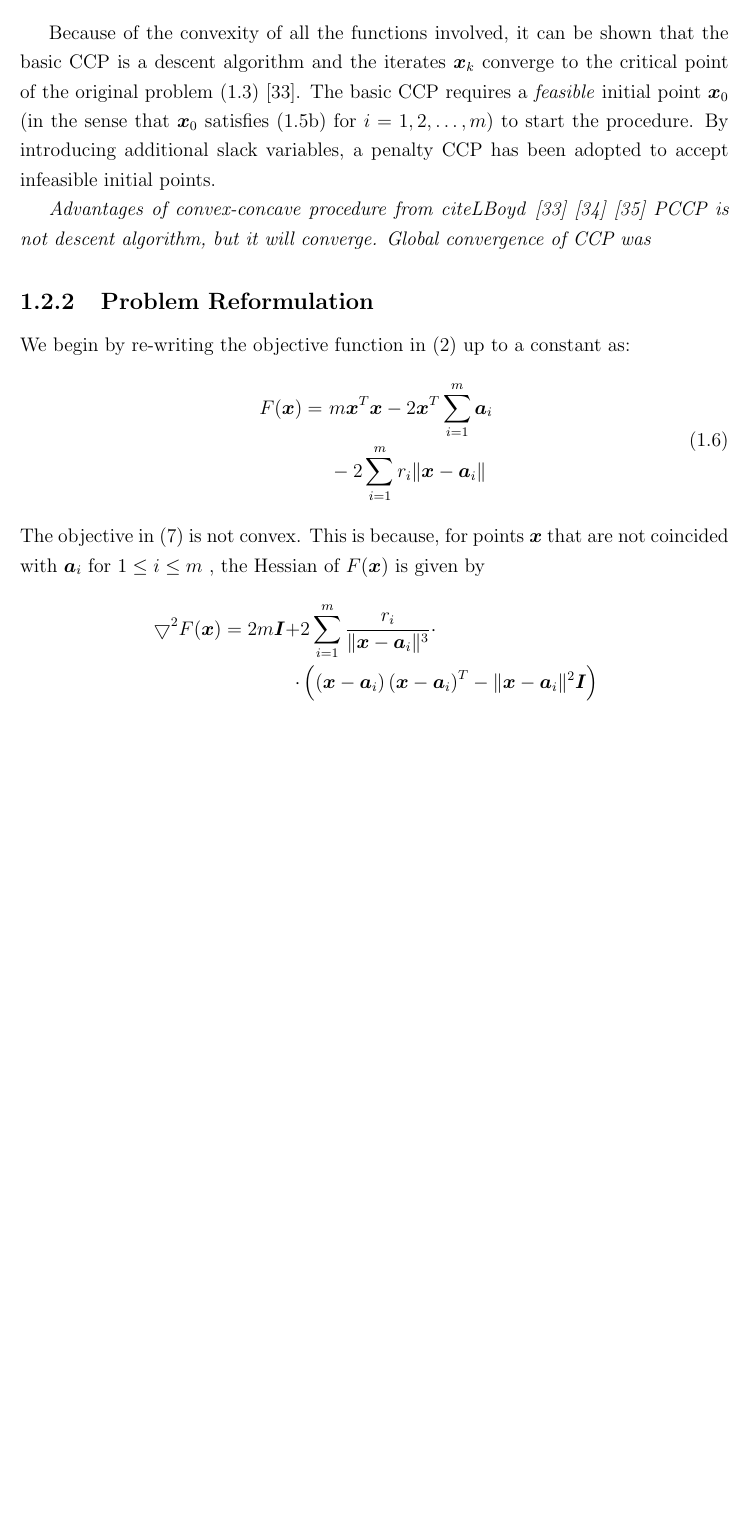
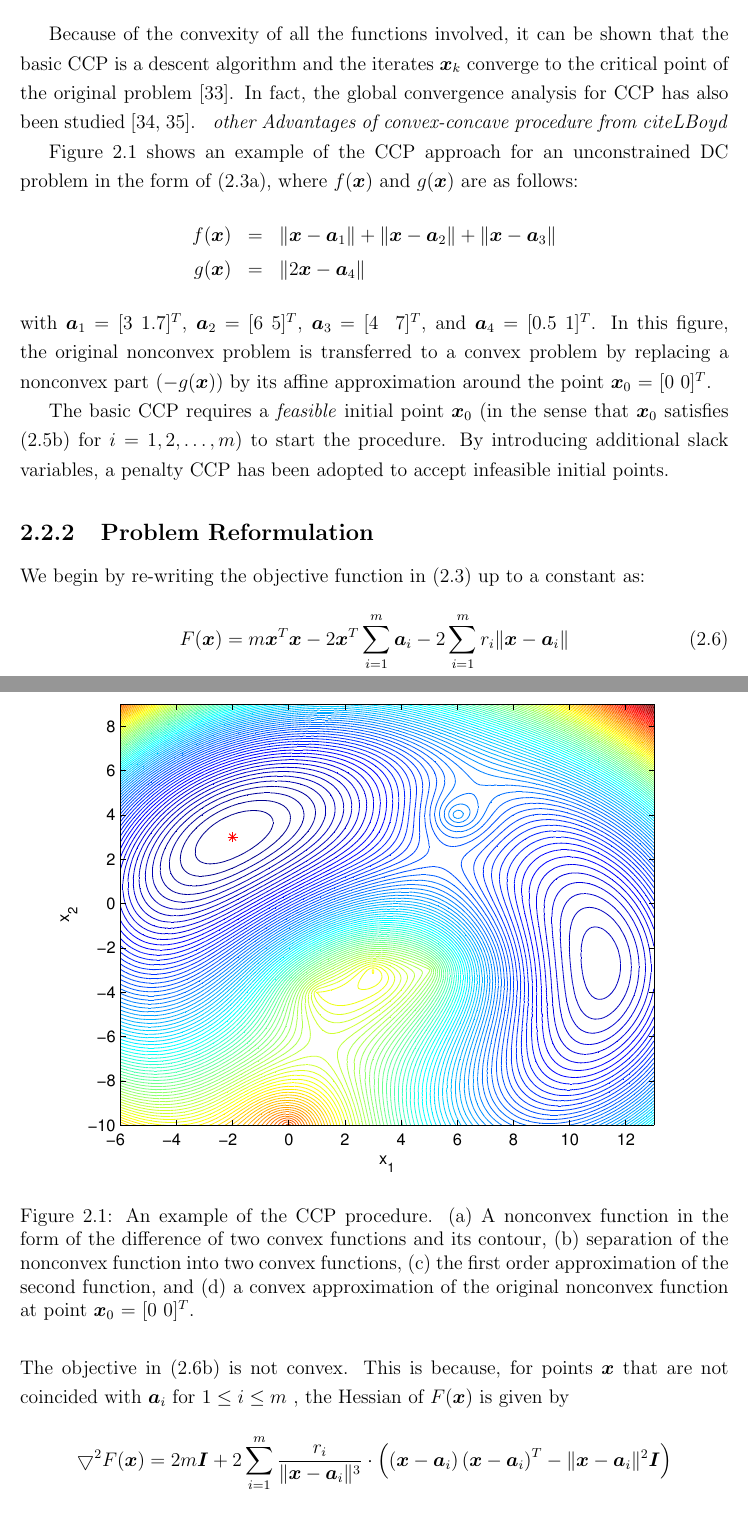
Before and after one commit to dariosul/thesis, a LaTeX thesis (MAScthesis.tex, which reads chapters/4/chapter_pccp.tex): part of page 14 of 25 before the commit and two parts of pages 45 and 46 of 56 after it, the two joined at a grey line, cut so that both start at the same text, the shorter picture padded with empty space. The pictures show the PDF file MAScthesis.pdf that the author committed with the source.

Commit message:
more work on Ch3

```diff
--- a/chapters/4/chapter_pccp.tex
+++ b/chapters/4/chapter_pccp.tex
@@ -92,7 +92,7 @@ Decomposing the symmetric $\hat{\BD}$ using eigenvalue factorization
 \nonumber
 \hat{\BD} = \BU\BLA\BU^T
 \end{equation}
-where $\BLA = \mbox{diag}\left(\lambda_1, \lambda_2, \ldots, \lambda_m\right)$ is the diagonal matrix of eigenvalues of $\hat{\BD}$ with $\lambda_1 \geq \lambda_2 \geq \ldots \geq \lambda_m \geq 0$, and $\BU = \left[\Bu_1 \quad \Bu_2  \ldots \Bu_m \right]$ is an orthonormatl matrix whose columns are the corresponding eigenvectors. Since the rank of the ideal $\BD$ is 2, an LS estimate of $\BX$, denoted by $\BX_r$, can be computed up to an arbitrary rotation as \cite{classMDS}
+where $\BLA = \mbox{diag}\left(\lambda_1, \lambda_2, \ldots, \lambda_m\right)$ is the diagonal matrix of eigenvalues of $\hat{\BD}$ with $\lambda_1 \geq \lambda_2 \geq \ldots \geq \lambda_m \geq 0$, and $\BU = \left[\Bu_1 \quad \Bu_2  \ldots \Bu_m \right]$ is an orthonormatl matrix whose columns are the corresponding eigenvectors. Since the rank of the ideal $\BD$ is 2, an LS estimate of $\BX$, denoted by $\BX_r$, can be computed up to an arbitrary rotation as a solution to the following problem  \cite{classMDS}
 \begin{equation}
 \nonumber
 \BX_r = \mbox{arg}\min_{\tilde{\BX}} \|\hat{\BD} - \tilde{\BX}\tilde{\BX}^T\|^2_{F} = \BU_s\BLA_s^{(1/2)}
@@ -211,14 +214,36 @@ Because of the convexity of all the functions involved, it can be shown that the
 
- \textit{Advantages of convex-concave procedure from cite{LBoyd}}
- \textit{\cite{LBoyd} \cite{CCPConv} \cite{CCPGlob} PCCP is not descent algorithm, but it will converge. Global convergence of CCP was }
+% \phantom{m}
+
+\begin{figure*}[t]
+\centering
+  \includegraphics{figures/nonconvexity_example_ls_new_range}
+\caption{An example of the CCP procedure. (a) A nonconvex function in the form of the difference of two convex functions and its contour, (b) separation of the nonconvex function into two convex functions, (c) the first order approximation of the
+second function, and (d) a convex approximation of the original nonconvex function at point $\protect\Bx_0$ = [0 0]$\protect^T$. }
+\label{fig:ExampleCCP}
+\end{figure*}
+
+Figure \ref{fig:ExampleCCP} shows an example of the CCP approach for an unconstrained DC problem in the form of (\ref{eq:DC}a), where $f(\Bx)$ and  $g(\Bx)$ are as follows:
+\begin{eqnarray}
+\nonumber
+f(\Bx) & = & \|\Bx - \Ba_1\| + \|\Bx - \Ba_2\| + \|\Bx - \Ba_3\| \\
+\nonumber
+g(\Bx) & = & \|2\Bx - \Ba_4\|
+\end{eqnarray}
+with $\Ba_1$ = [3 1.7]$^T$, $\Ba_2$ = [−6 5]$^T$, $\Ba_3$ = [−4 − 7]$^T$, and $\Ba_4$ = [0.5 1]$^T$. In this figure, the original nonconvex problem is transferred to a convex problem by replacing a nonconvex part $(-g(\Bx))$ by its affine approximation around the point $\Bx_0$ = [0 0]$^T$.
+
+
+
+
+The basic CCP requires a \textit{feasible} initial point $\Bx_0$ (in the sense that $\Bx_0$ satisfies (\ref{eq:ii}) for $ i = 1, 2, \ldots, m$)  to start the procedure. By introducing additional slack variables, a penalty CCP has been adopted to accept infeasible initial points.
+
 
 \subsection{Problem Reformulation}
 
-We begin by re-writing the objective function in (2) up to a constant as:
-\begin{equation}
+We begin by re-writing the objective function in (\ref{eq:DC}) up to a constant as:
+\begin{equation} \label{eq:F}
 \setcounter{abc}{0}
-\begin{aligned}
- F(\Bx) = \ & m\Bx^T\Bx - 2 \Bx^T\sum^m_{i=1} \Ba_i
-  \\ & - 2\sum^m_{i = 1} r_i \|\Bx - \Ba_i\|
-\end{aligned}
+%\begin{aligned}
+ F(\Bx) =  m\Bx^T\Bx - 2 \Bx^T\sum^m_{i=1} \Ba_i
+  - 2\sum^m_{i = 1} r_i \|\Bx - \Ba_i\|
+%\end{aligned}
 \end{equation}
```
Also changed, not shown: MAScthesis.tex (+1 -1 lines), biblio.tex (+3 -0 lines), frontmatter/abbrev.tex (+4 -0 lines), MAScthesis.pdf, chapters/4/chapter_pccp.tex (24 more changed lines), 2 other files.
